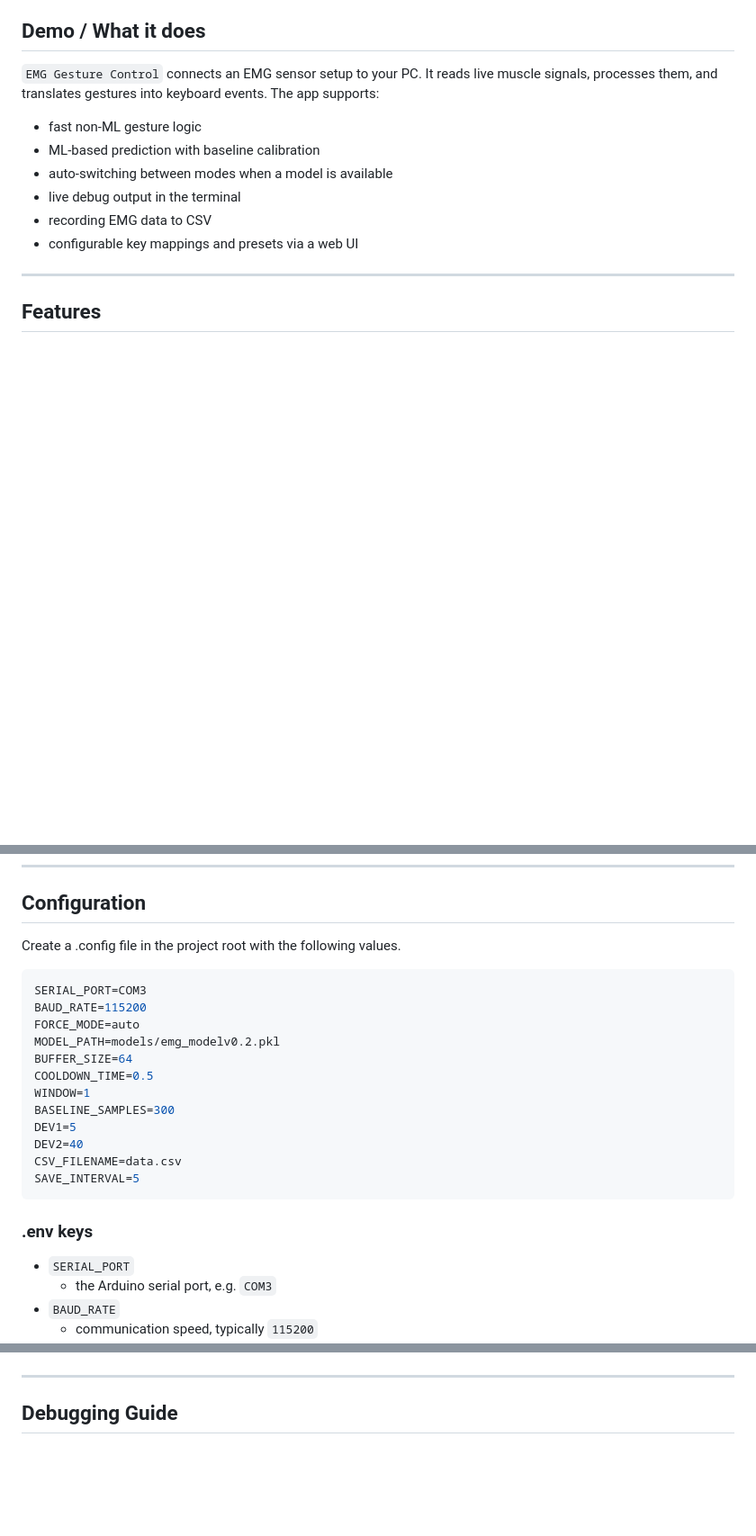
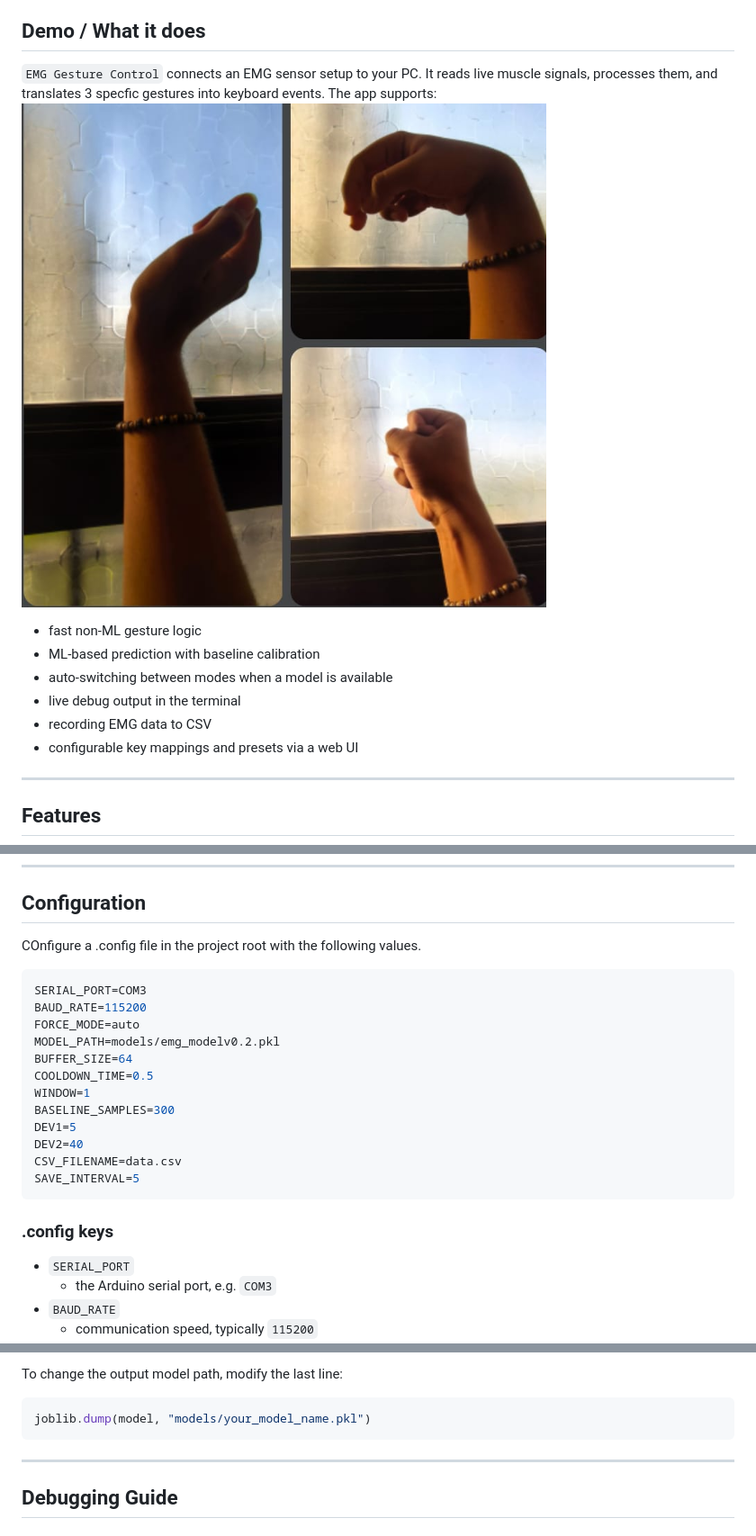
Before and after one commit to atharvakdotdev/EMG-gesture-detection, a Markdown page: README.md, 3 parts joined by grey strips. Shown at 90% size. Rendered like a GitHub page; pictures changed too: static/gestures.jpeg (added); blank space fills up the shorter version.

````diff
--- a/README.md
+++ b/README.md
@@ -17,7 +17,8 @@ Their work on EMG sensing, BioAmp hardware, and human-computer interaction proje
 
 ## Demo / What it does
 
-`EMG Gesture Control` connects an EMG sensor setup to your PC. It reads live muscle signals, processes them, and translates gestures into keyboard events. The app supports:
+`EMG Gesture Control` connects an EMG sensor setup to your PC. It reads live muscle signals, processes them, and translates 3 specfic gestures into keyboard events. The app supports:
+![gestures](/static/gestures.jpeg)
 
 - fast non-ML gesture logic
 - ML-based prediction with baseline calibration
@@ -92,7 +93,7 @@ python -m pip install pyserial numpy pandas joblib python-dotenv pywebview keybo
 
 ## Configuration
 
-Create a .config file in the project root with the following values.
+COnfigure a .config file in the project root with the following values.
 
 ```env
 SERIAL_PORT=COM3
@@ -109,7 +110,7 @@ CSV_FILENAME=data.csv
 SAVE_INTERVAL=5
 ```
 
-### .env keys
+### .config keys
 
 - `SERIAL_PORT`
   - the Arduino serial port, e.g. `COM3`
@@ -218,3 +273,8 @@ This repo does not include a training script, but a simple sklearn workflow is s
+To change the output model path, modify the last line:
+
+```python
+joblib.dump(model, "models/your_model_name.pkl")
+```
 
 ---
 
````
Also changed, not shown: other parts of README.md (+77 -21 lines), 1 other file.
